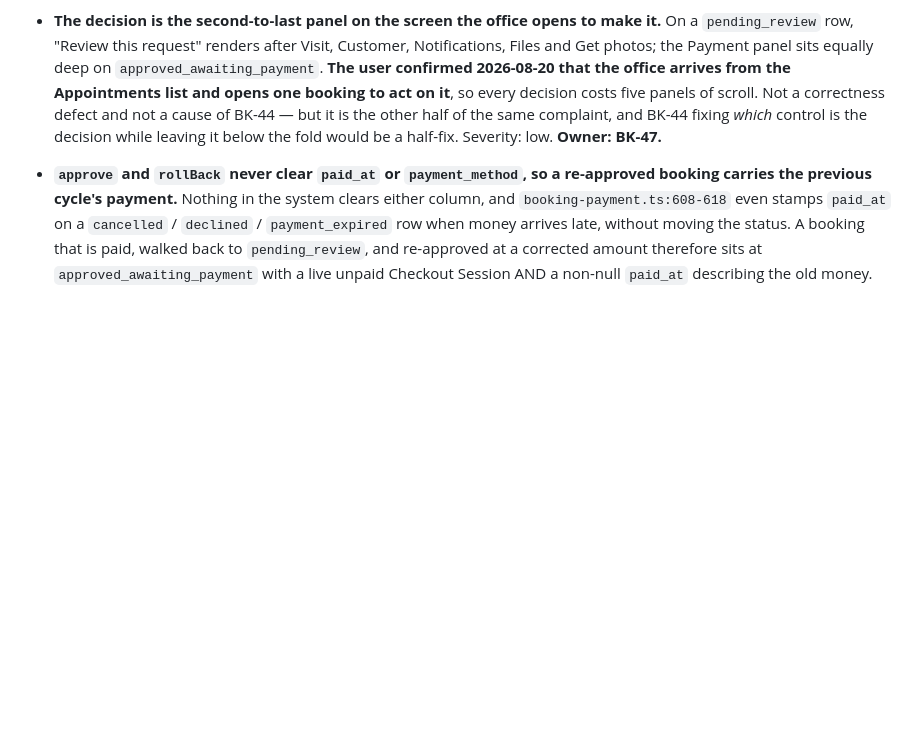
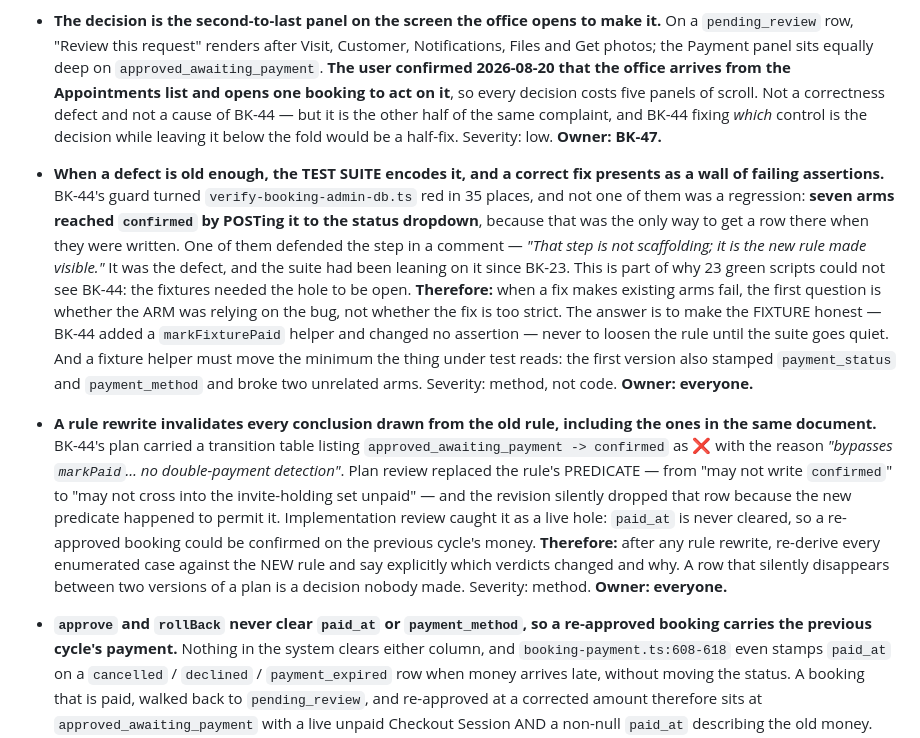
Before and after one commit to angularbrackets-web/yegrestoration, a Markdown page: docs/booking/ROADMAP.md, the part around the change. GitHub-like rendering; blank space fills up the shorter version.

Commit message:
docs: BK-45's groundwork, and the two method traps BK-44 paid for
BK-45's merge-or-grow question is still the user's and is marked as still open.
What is recorded is the groundwork so the answer rests on the builders rather
than on the ticket's summary: customerConfirmation and planBoundaryEmail attach
the SAME ics — same METHOD, same customer attendee, same id — so "the ics must
not change" is satisfied by construction on the merge path. markPaid already
holds the full row, and growing the shared builder is what would thread a fifth
parameter through the cancellation caller.

Also recorded is the residual a merge does NOT fix, so nobody claims a clean
collapse: update.ts's late-payment inward crossing cannot send
customerConfirmation without widening its snapshot, which carries no tier and no
amounts.

Two method traps from BK-44 into Known traps. A defect old enough gets encoded
in the fixtures — seven arms reached confirmed through the dropdown, one
defending it as "the new rule made visible" — so a fix presenting as 35 failures
is a question about the arms, not about the fix. And a rule rewrite invalidates
every case enumerated under the old rule: BK-44's revision dropped a forbidden
transition silently when it changed predicates, and it was a live hole.

Co-Authored-By: Claude Opus 5 <noreply@anthropic.com>
Claude-Session: https://claude.ai/code/session_016EHh5ubw6aPbDu1sqpzASp

```diff
--- a/docs/booking/ROADMAP.md
+++ b/docs/booking/ROADMAP.md
@@ -202,6 +202,37 @@ indefinitely** — it is the message inbox, not an archive. Migration 004 made
   the same complaint, and BK-44 fixing *which* control is the decision while
   leaving it below the fold would be a half-fix. Severity: low.
   **Owner: BK-47.**
+
+- **When a defect is old enough, the TEST SUITE encodes it, and a correct fix
+  presents as a wall of failing assertions.** BK-44's guard turned
+  `verify-booking-admin-db.ts` red in 35 places, and not one of them was a
+  regression: **seven arms reached `confirmed` by POSTing it to the status
+  dropdown**, because that was the only way to get a row there when they were
+  written. One of them defended the step in a comment — *"That step is not
+  scaffolding; it is the new rule made visible."* It was the defect, and the
+  suite had been leaning on it since BK-23. This is part of why 23 green scripts
+  could not see BK-44: the fixtures needed the hole to be open.
+  **Therefore:** when a fix makes existing arms fail, the first question is
+  whether the ARM was relying on the bug, not whether the fix is too strict. The
+  answer is to make the FIXTURE honest — BK-44 added a `markFixturePaid` helper
+  and changed no assertion — never to loosen the rule until the suite goes
+  quiet. And a fixture helper must move the minimum the thing under test reads:
+  the first version also stamped `payment_status` and `payment_method` and broke
+  two unrelated arms. Severity: method, not code. **Owner: everyone.**
+
+- **A rule rewrite invalidates every conclusion drawn from the old rule,
+  including the ones in the same document.** BK-44's plan carried a transition
+  table listing `approved_awaiting_payment -> confirmed` as ❌ with the reason
+  *"bypasses `markPaid`… no double-payment detection"*. Plan review replaced the
+  rule's PREDICATE — from "may not write `confirmed`" to "may not cross into the
+  invite-holding set unpaid" — and the revision silently dropped that row
+  because the new predicate happened to permit it. Implementation review caught
+  it as a live hole: `paid_at` is never cleared, so a re-approved booking could
+  be confirmed on the previous cycle's money. **Therefore:** after any rule
+  rewrite, re-derive every enumerated case against the NEW rule and say
+  explicitly which verdicts changed and why. A row that silently disappears
+  between two versions of a plan is a decision nobody made. Severity: method.
+  **Owner: everyone.**
 
 - **`approve` and `rollBack` never clear `paid_at` or `payment_method`, so a
   re-approved booking carries the previous cycle's payment.** Nothing in the
```
Also changed, not shown: 1 other file.
